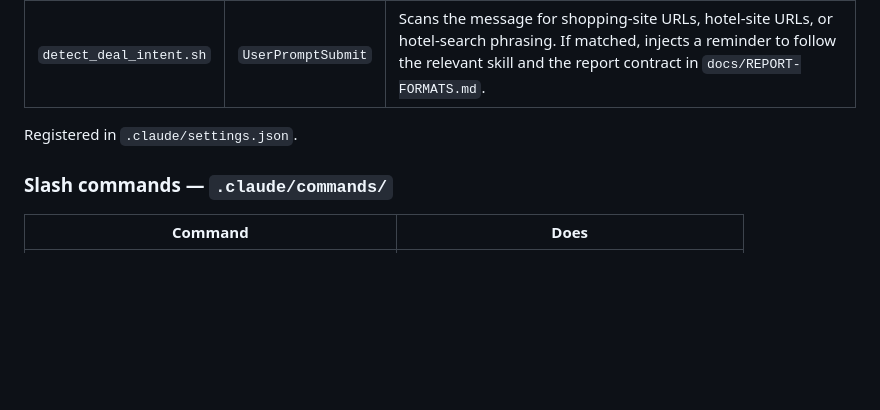
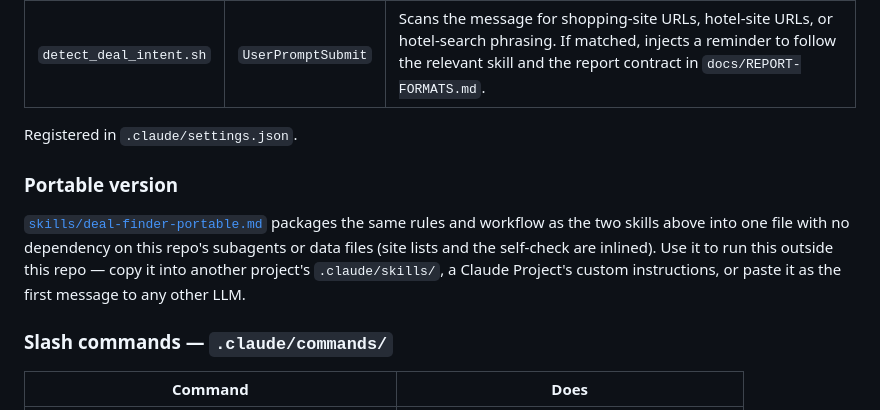
Before and after one commit to Gourabmalakar/deal-finder-agent, a Markdown page: CLAUDE.md, the part around the change. Drawn GitHub-style; blank space fills up the shorter version.

```diff
--- a/CLAUDE.md
+++ b/CLAUDE.md
@@ -143,6 +143,15 @@ search from scratch.
 
 Registered in `.claude/settings.json`.
 
+### Portable version
+
+[`skills/deal-finder-portable.md`](skills/deal-finder-portable.md) packages
+the same rules and workflow as the two skills above into one file with no
+dependency on this repo's subagents or data files (site lists and the
+self-check are inlined). Use it to run this outside this repo — copy it
+into another project's `.claude/skills/`, a Claude Project's custom
+instructions, or paste it as the first message to any other LLM.
+
 ### Slash commands — `.claude/commands/`
 
 | Command | Does |
```
Also changed, not shown: README.md (+12 -0 lines), skills/deal-finder-portable.md (added, +234 -0 lines).
